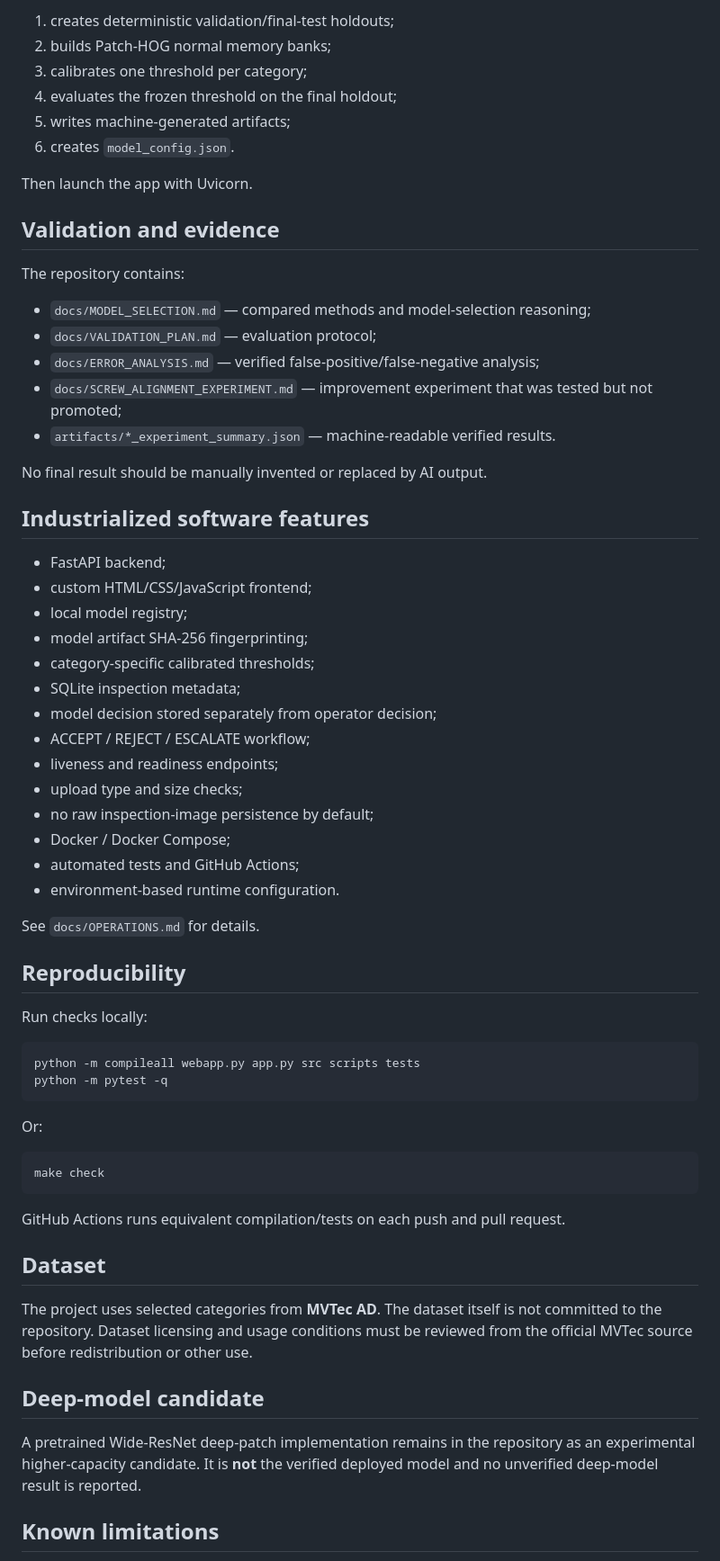
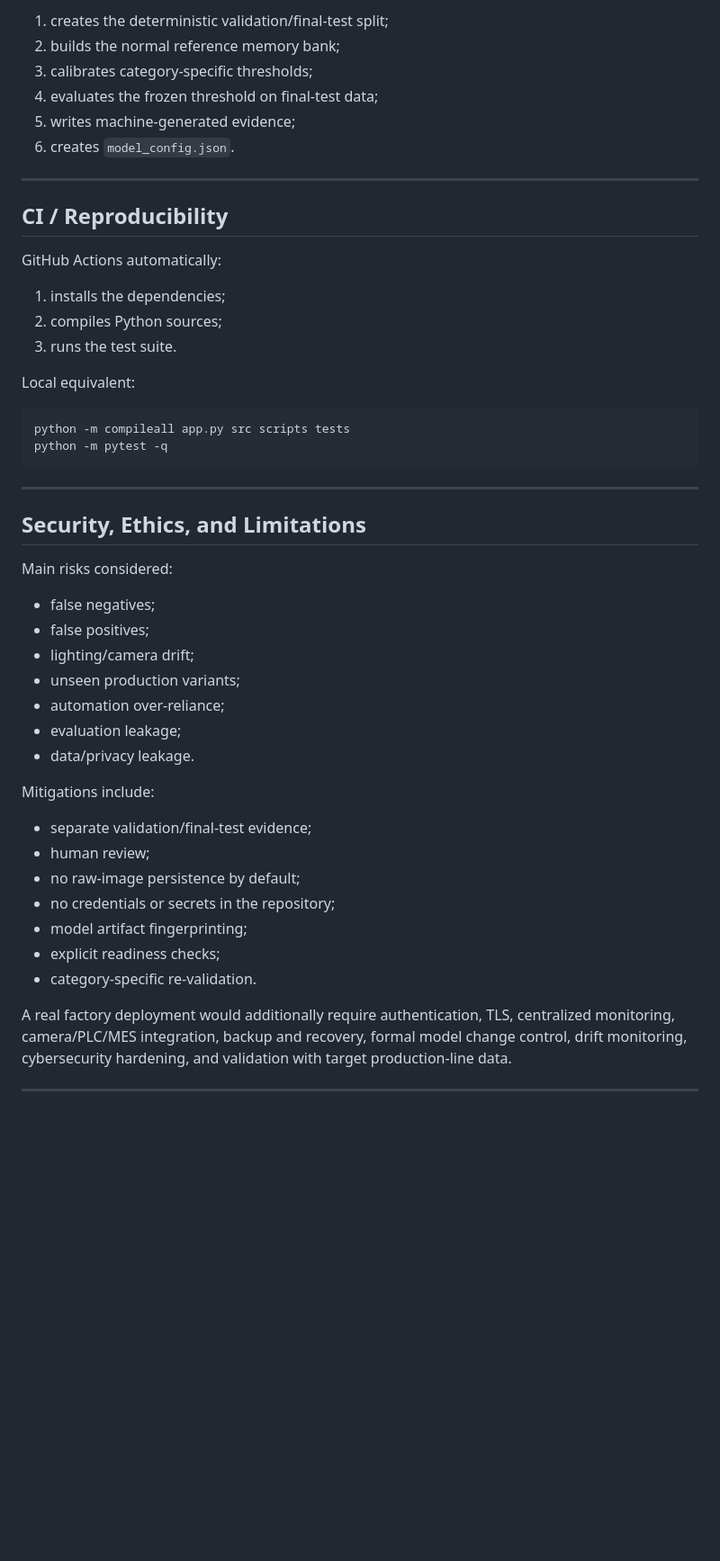
Before and after one commit to MamatorHack/Automated-Defect-Detection, a Markdown page: README.md, the part around one of its changes. Shown at 90% size. GitHub-like rendering; blank space fills up the shorter version.

Commit message:
docs: polish README for DES SOLUC INTELIGENTES LAB 3

````diff
--- a/README.md
+++ b/README.md
@@ -109,68 +429,53 @@ This automatically:
 
-1. creates deterministic validation/final-test holdouts;
-2. builds Patch-HOG normal memory banks;
-3. calibrates one threshold per category;
-4. evaluates the frozen threshold on the final holdout;
-5. writes machine-generated artifacts;
+1. creates the deterministic validation/final-test split;
+2. builds the normal reference memory bank;
+3. calibrates category-specific thresholds;
+4. evaluates the frozen threshold on final-test data;
+5. writes machine-generated evidence;
 6. creates `model_config.json`.
 
-Then launch the app with Uvicorn.
+---
 
-## Validation and evidence
+## CI / Reproducibility
 
-The repository contains:
+GitHub Actions automatically:
 
-- `docs/MODEL_SELECTION.md` — compared methods and model-selection reasoning;
-- `docs/VALIDATION_PLAN.md` — evaluation protocol;
-- `docs/ERROR_ANALYSIS.md` — verified false-positive/false-negative analysis;
-- `docs/SCREW_ALIGNMENT_EXPERIMENT.md` — improvement experiment that was tested but not promoted;
-- `artifacts/*_experiment_summary.json` — machine-readable verified results.
+1. installs the dependencies;
+2. compiles Python sources;
+3. runs the test suite.
 
-No final result should be manually invented or replaced by AI output.
-
-## Industrialized software features
-
-- FastAPI backend;
-- custom HTML/CSS/JavaScript frontend;
-- local model registry;
-- model artifact SHA-256 fingerprinting;
-- category-specific calibrated thresholds;
-- SQLite inspection metadata;
-- model decision stored separately from operator decision;
-- ACCEPT / REJECT / ESCALATE workflow;
-- liveness and readiness endpoints;
-- upload type and size checks;
-- no raw inspection-image persistence by default;
-- Docker / Docker Compose;
-- automated tests and GitHub Actions;
-- environment-based runtime configuration.
-
-See `docs/OPERATIONS.md` for details.
-
-## Reproducibility
-
-Run checks locally:
+Local equivalent:
 
 ```powershell
-python -m compileall webapp.py app.py src scripts tests
+python -m compileall app.py src scripts tests
 python -m pytest -q
 ```
 
-Or:
+---
 
-```powershell
-make check
-```
+## Security, Ethics, and Limitations
 
-GitHub Actions runs equivalent compilation/tests on each push and pull request.
+Main risks considered:
 
-## Dataset
+- false negatives;
+- false positives;
+- lighting/camera drift;
+- unseen production variants;
+- automation over-reliance;
+- evaluation leakage;
+- data/privacy leakage.
 
-The project uses selected categories from **MVTec AD**. The dataset itself is not committed to the repository. Dataset licensing and usage conditions must be reviewed from the official MVTec source before redistribution or other use.
+Mitigations include:
 
-## Deep-model candidate
+- separate validation/final-test evidence;
+- human review;
+- no raw-image persistence by default;
+- no credentials or secrets in the repository;
+- model artifact fingerprinting;
+- explicit readiness checks;
+- category-specific re-validation.
 
-A pretrained Wide-ResNet deep-patch implementation remains in the repository as an experimental higher-capacity candidate. It is **not** the verified deployed model and no unverified deep-model result is reported.
+A real factory deployment would additionally require authentication, TLS, centralized monitoring, camera/PLC/MES integration, backup and recovery, formal model change control, drift monitoring, cybersecurity hardening, and validation with target production-line data.
 
-## Known limitations
+---
 
````
Also changed, not shown: other parts of README.md (+417 -57 lines).
